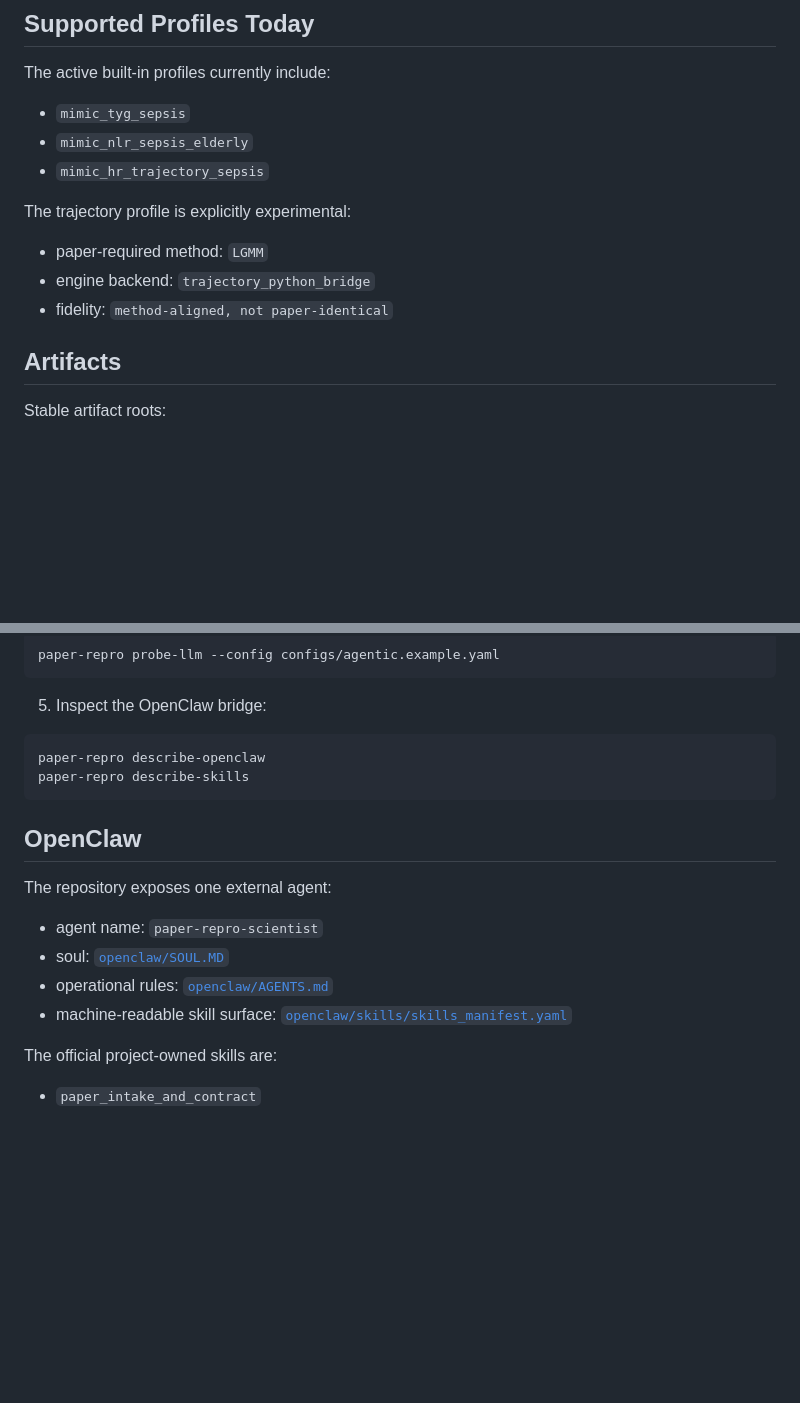
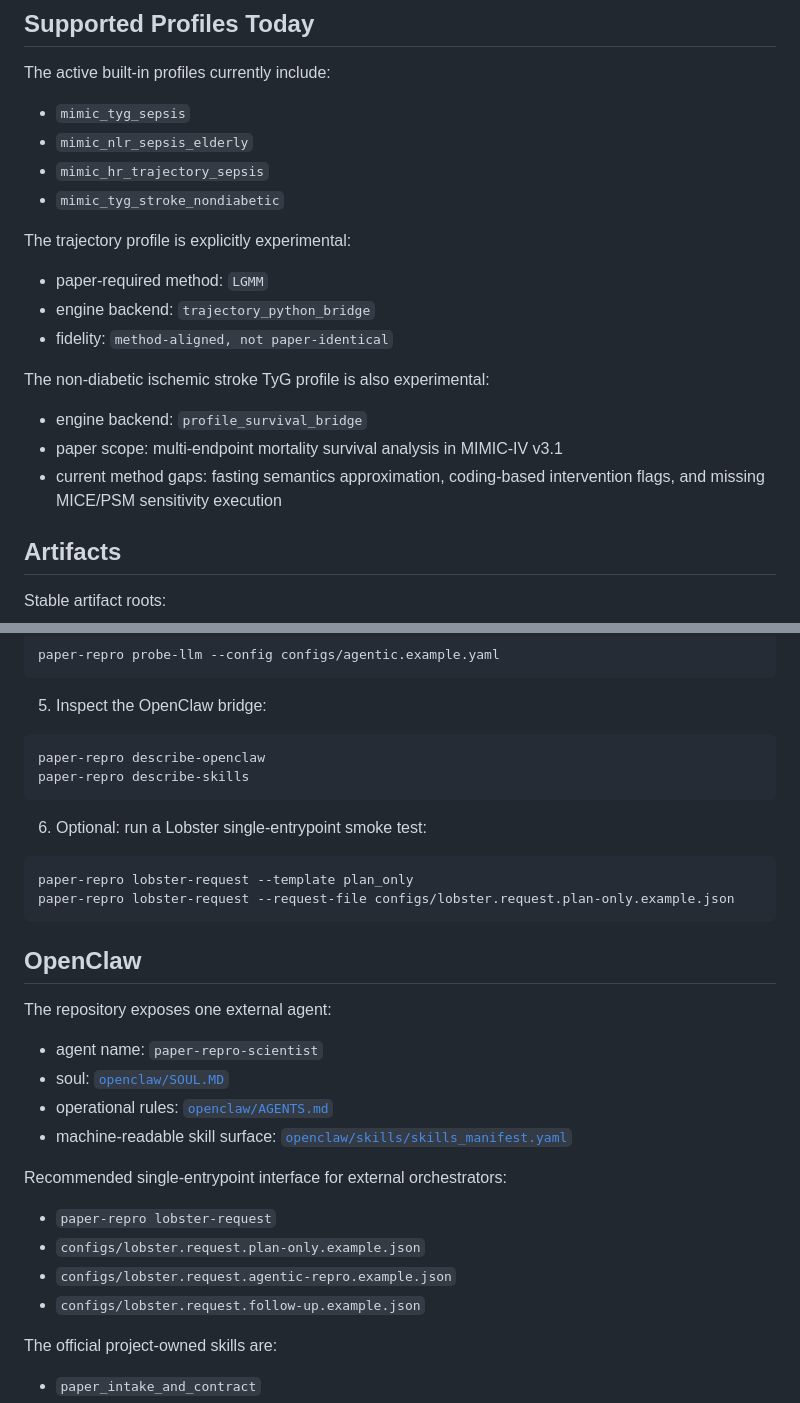
Before and after one commit to BKZhao/MIMIC-Papers-Repro-Agent, a Markdown page: README.md, 2 parts joined by grey strips. Rendered like a GitHub page; blank space fills up the shorter version.

Commit message:
docs: update README for stroke profile and lobster smoke flow

````diff
--- a/README.md
+++ b/README.md
@@ -181,12 +181,19 @@ The active built-in profiles currently include:
 - `mimic_tyg_sepsis`
 - `mimic_nlr_sepsis_elderly`
 - `mimic_hr_trajectory_sepsis`
+- `mimic_tyg_stroke_nondiabetic`
 
 The trajectory profile is explicitly experimental:
 
 - paper-required method: `LGMM`
 - engine backend: `trajectory_python_bridge`
 - fidelity: `method-aligned, not paper-identical`
+
+The non-diabetic ischemic stroke TyG profile is also experimental:
+
+- engine backend: `profile_survival_bridge`
+- paper scope: multi-endpoint mortality survival analysis in MIMIC-IV v3.1
+- current method gaps: fasting semantics approximation, coding-based intervention flags, and missing MICE/PSM sensitivity execution
 
 ## Artifacts
 
@@ -241,6 +248,13 @@ paper-repro describe-openclaw
 paper-repro describe-skills
 ```
 
+6. Optional: run a Lobster single-entrypoint smoke test:
+
+```bash
+paper-repro lobster-request --template plan_only
+paper-repro lobster-request --request-file configs/lobster.request.plan-only.example.json
+```
+
 ## OpenClaw
 
 The repository exposes one external agent:
@@ -249,6 +263,13 @@ The repository exposes one external agent:
 - soul: [`openclaw/SOUL.MD`](openclaw/SOUL.MD)
 - operational rules: [`openclaw/AGENTS.md`](openclaw/AGENTS.md)
 - machine-readable skill surface: [`openclaw/skills/skills_manifest.yaml`](openclaw/skills/skills_manifest.yaml)
+
+Recommended single-entrypoint interface for external orchestrators:
+
+- `paper-repro lobster-request`
+- `configs/lobster.request.plan-only.example.json`
+- `configs/lobster.request.agentic-repro.example.json`
+- `configs/lobster.request.follow-up.example.json`
 
 The official project-owned skills are:
 
````
